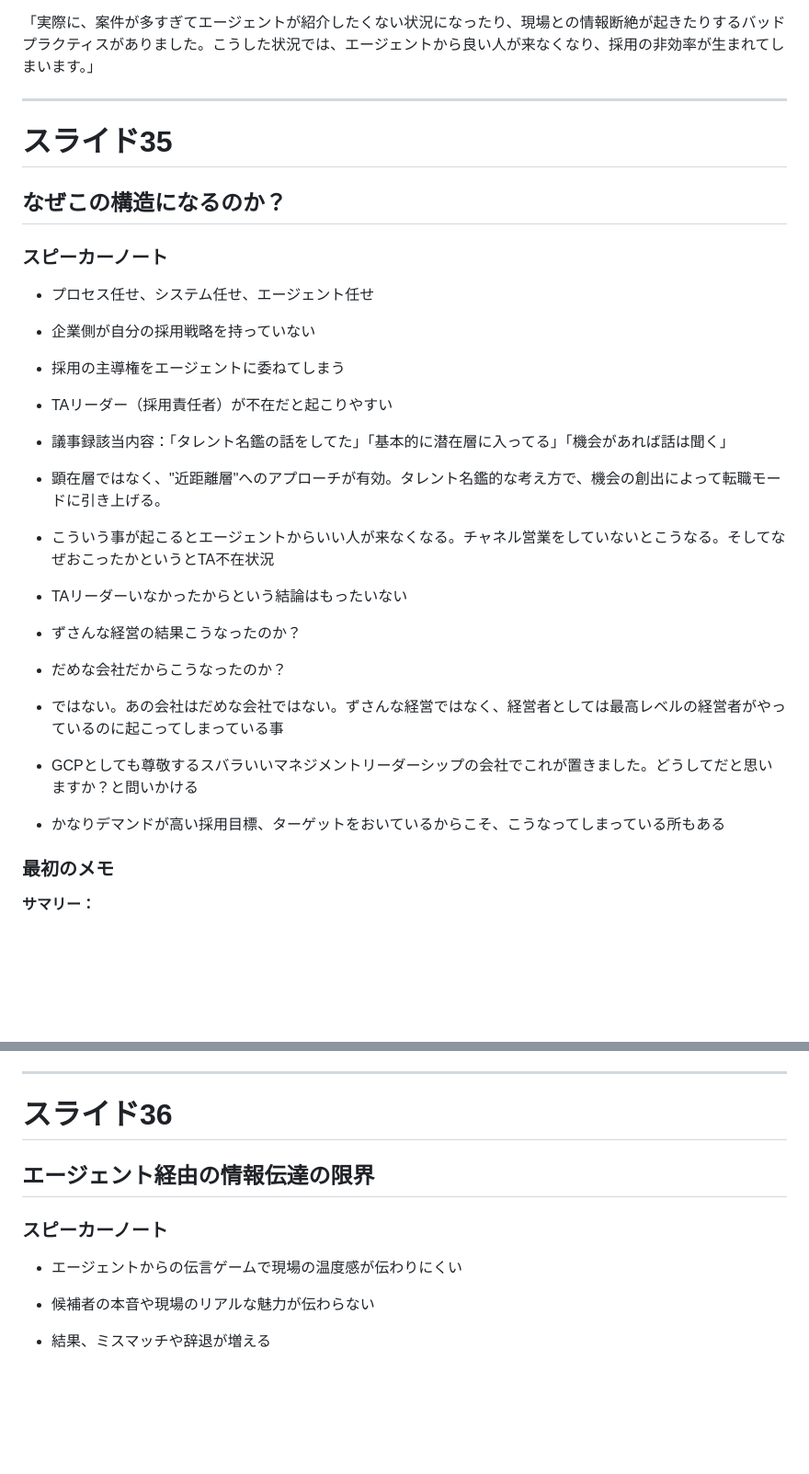
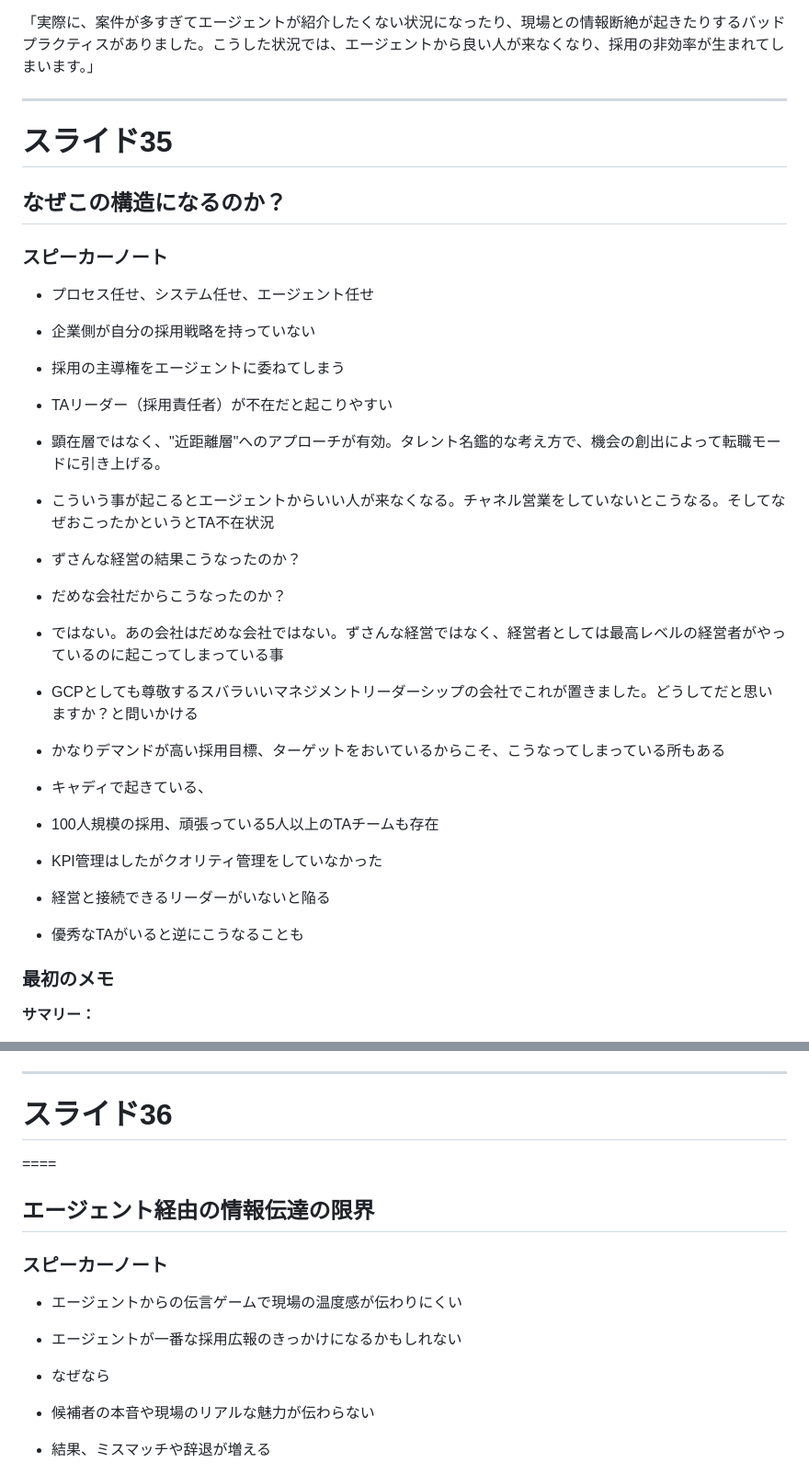
Before and after one commit to yuki-mizuno0512/obsidian-notes, a Markdown page: TA.md, 2 parts joined by grey strips. Shown: that part at 92% size. Rendered like a GitHub page; blank space fills up the shorter version.

```diff
--- a/TA.md
+++ b/TA.md
@@ -205,47 +115,32 @@ TAシステムの中でも「探索システム」は、従来の受け身型採
 
 「実際に、案件が多すぎてエージェントが紹介したくない状況になったり、現場との情報断絶が起きたりするバッドプラクティスがありました。こうした状況では、エージェントから良い人が来なくなり、採用の非効率が生まれてしまいます。」
 
-
-
 ---
-
-
 
 # スライド35
 
-
-
 ## なぜこの構造になるのか？
-
-
 
 ### スピーカーノート
 
 - プロセス任せ、システム任せ、エージェント任せ
-
 - 企業側が自分の採用戦略を持っていない
-
 - 採用の主導権をエージェントに委ねてしまう
-
 - TAリーダー（採用責任者）が不在だと起こりやすい
-
-- 議事録該当内容：「タレント名鑑の話をしてた」「基本的に潜在層に入ってる」「機会があれば話は聞く」
-
 - 顕在層ではなく、"近距離層"へのアプローチが有効。タレント名鑑的な考え方で、機会の創出によって転職モードに引き上げる。
 
 - こういう事が起こるとエージェントからいい人が来なくなる。チャネル営業をしていないとこうなる。そしてなぜおこったかというとTA不在状況
 
-- TAリーダーいなかったからという結論はもったいない
-
 - ずさんな経営の結果こうなったのか？
-
 - だめな会社だからこうなったのか？
-
 - ではない。あの会社はだめな会社ではない。ずさんな経営ではなく、経営者としては最高レベルの経営者がやっているのに起こってしまっている事
-
 - GCPとしても尊敬するスバラいいマネジメントリーダーシップの会社でこれが置きました。どうしてだと思いますか？と問いかける
-
 - かなりデマンドが高い採用目標、ターゲットをおいているからこそ、こうなってしまっている所もある
+- キャディで起きている、
+- 100人規模の採用、頑張っている5人以上のTAチームも存在
+- KPI管理はしたがクオリティ管理をしていなかった
+- 経営と接続できるリーダーがいないと陥る
+- 優秀なTAがいると逆にこうなることも
 
 
 
@@ -286,14 +181,14 @@ TAリーダー不在だけが原因ではありません。優秀な経営者や
 # スライド36
 
 
-
+====
 ## エージェント経由の情報伝達の限界
-
-
 
 ### スピーカーノート
 
 - エージェントからの伝言ゲームで現場の温度感が伝わりにくい
+- エージェントが一番な採用広報のきっかけになるかもしれない
+- なぜなら
 
 - 候補者の本音や現場のリアルな魅力が伝わらない
 
```
Also changed, not shown: other parts of TA.md (+5 -101 lines).
